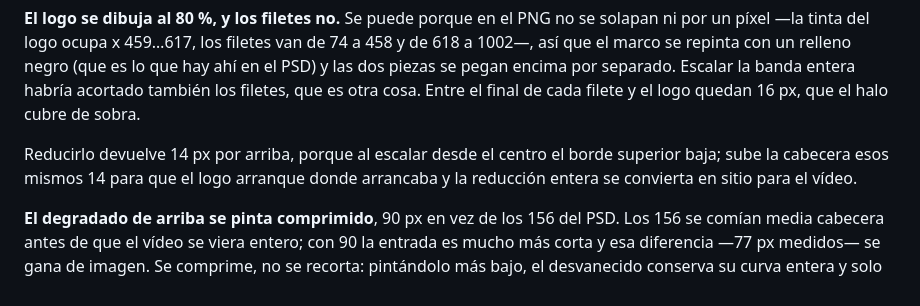
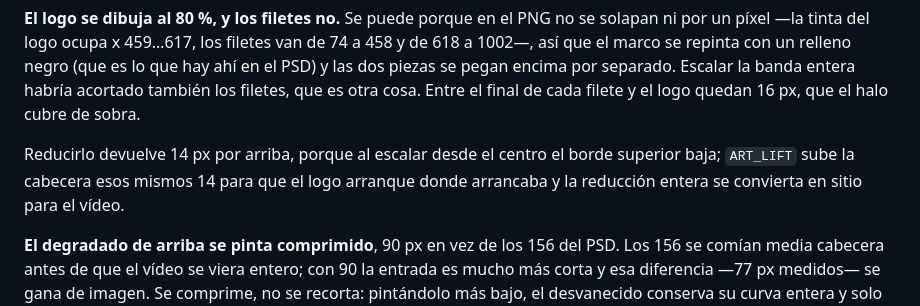
Before and after one commit to unzak/videomemegenerator, a Markdown page: README.md, the part around the change. Drawn GitHub-style.

Commit message:
Repone el nombre de la constante que se comio el shell
Un `ART_LIFT` entre comillas invertidas dentro de un parche se colo como
sustitucion de comandos y llego al README vacio.

Co-Authored-By: Claude Opus 5 <noreply@anthropic.com>

```diff
--- a/README.md
+++ b/README.md
@@ -206,7 +206,7 @@ la banda entera habría acortado también los filetes, que es otra cosa. Entre e
 final de cada filete y el logo quedan 16 px, que el halo cubre de sobra.
 
 Reducirlo devuelve 14 px por arriba, porque al escalar desde el centro el borde
-superior baja;  sube la cabecera esos mismos 14 para que el logo
+superior baja; `ART_LIFT` sube la cabecera esos mismos 14 para que el logo
 arranque donde arrancaba y la reducción entera se convierta en sitio para el
 vídeo.
 
```
